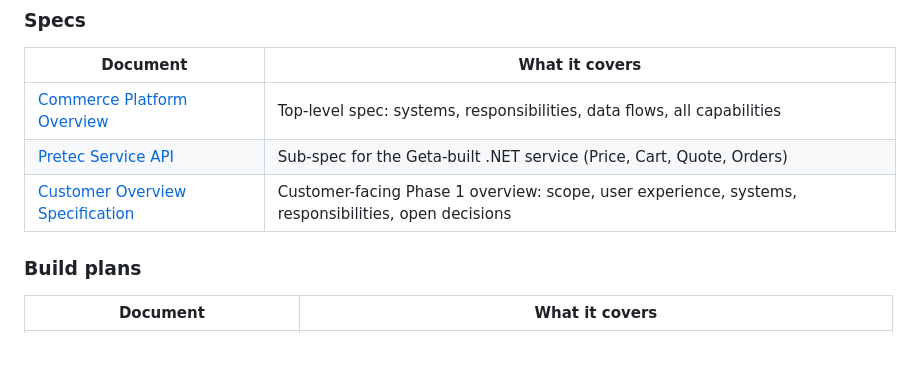
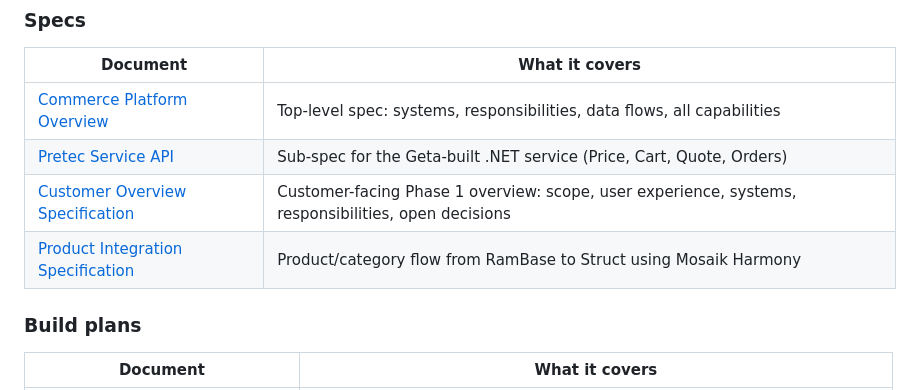
Before and after one commit to kairs/pretec-spec, a Markdown page: README.md, the part around the change. GitHub-like rendering; blank space fills up the shorter version.

```diff
--- a/README.md
+++ b/README.md
@@ -13,6 +13,7 @@ This repository contains the design specifications, build plans, research, and o
 | [Commerce Platform Overview](docs/superpowers/specs/2026-06-08-pretec-commerce-overview-design.md) | Top-level spec: systems, responsibilities, data flows, all capabilities |
 | [Pretec Service API](docs/superpowers/specs/2026-06-08-pretec-service-api-design.md) | Sub-spec for the Geta-built .NET service (Price, Cart, Quote, Orders) |
 | [Customer Overview Specification](docs/customer-overview-spec.md) | Customer-facing Phase 1 overview: scope, user experience, systems, responsibilities, open decisions |
+| [Product Integration Specification](docs/product-rambase-struct-harmony-spec.md) | Product/category flow from RamBase to Struct using Mosaik Harmony |
 
 ### Build plans
 
```
Also changed, not shown: docs/product-rambase-struct-harmony-spec.md (added, +259 -0 lines).
